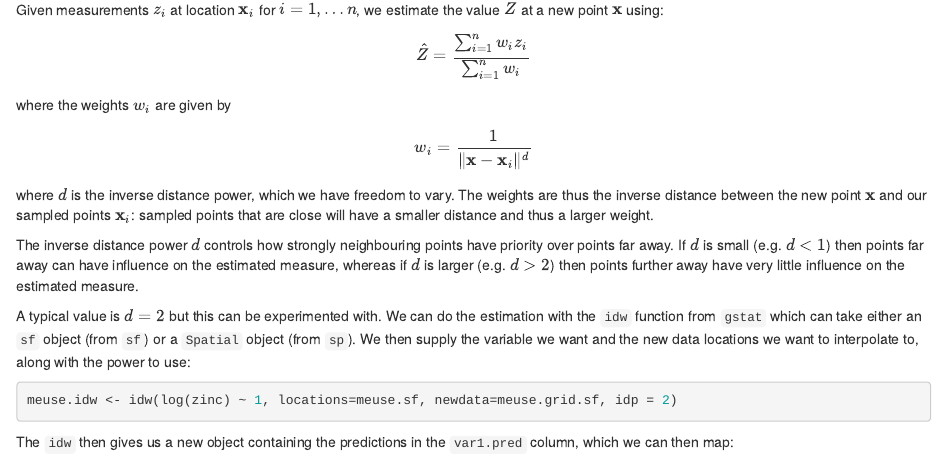
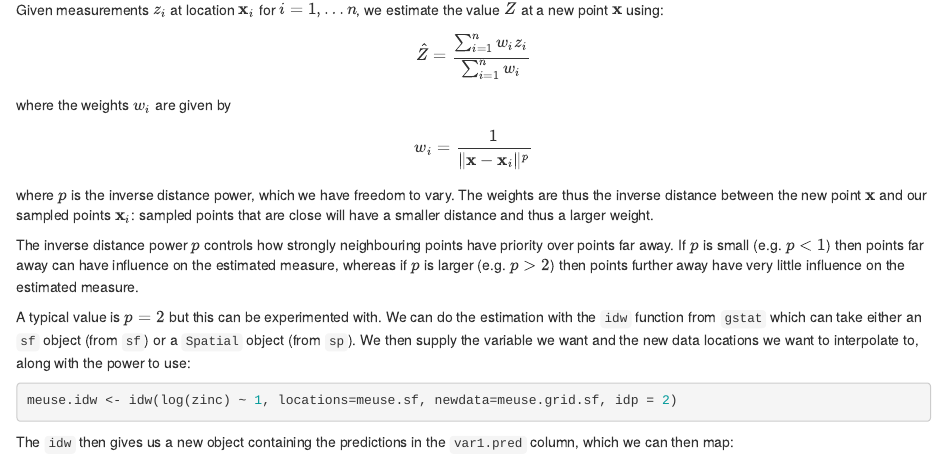
Before and after one commit to jmarshallnz/233214, an R Markdown document (notes/week12_idw.Rmd): the page in a window 1100 px wide, from 1530 px down. Rendered offline with R 4.5, knitr and Pandoc, with nearby package versions; some code elsewhere in the file could not run offline.

Commit message:
switch the power in IDW to p to not confuse with d for distance

````diff
--- a/notes/week12_idw.Rmd
+++ b/notes/week12_idw.Rmd
@@ -65,14 +65,14 @@ $$
 $$
 where the weights $w_i$ are given by
 $$
-w_i = \frac{1}{\lVert \mathbf{x} - \mathbf{x}_i\rVert^d}
+w_i = \frac{1}{\lVert \mathbf{x} - \mathbf{x}_i\rVert^p}
 $$
 
-where $d$ is the inverse distance power, which we have freedom to vary. The weights are thus the inverse distance between the new point $\mathbf{x}$ and our sampled points $\mathbf{x}_i$: sampled points that are close will have a smaller distance and thus a larger weight.
+where $p$ is the inverse distance power, which we have freedom to vary. The weights are thus the inverse distance between the new point $\mathbf{x}$ and our sampled points $\mathbf{x}_i$: sampled points that are close will have a smaller distance and thus a larger weight.
 
-The inverse distance power $d$ controls how strongly neighbouring points have priority over points far away. If $d$ is small (e.g. $d < 1$) then points far away can have influence on the estimated measure, whereas if $d$ is larger (e.g. $d > 2$) then points further away have very little influence on the estimated measure.
+The inverse distance power $p$ controls how strongly neighbouring points have priority over points far away. If $p$ is small (e.g. $p < 1$) then points far away can have influence on the estimated measure, whereas if $p$ is larger (e.g. $p > 2$) then points further away have very little influence on the estimated measure.
 
-A typical value is $d=2$ but this can be experimented with. We can do the estimation with the `idw` function from `gstat` which can take either an `sf` object (from `sf`) or a `Spatial` object (from `sp`). We then supply the variable we want and the new data locations we want to interpolate to, along with the power to use:
+A typical value is $p=2$ but this can be experimented with. We can do the estimation with the `idw` function from `gstat` which can take either an `sf` object (from `sf`) or a `Spatial` object (from `sp`). We then supply the variable we want and the new data locations we want to interpolate to, along with the power to use:
 
 ```{r, echo=TRUE, eval=FALSE}
 meuse.idw <- idw(log(zinc) ~ 1, locations=meuse.sf, newdata=meuse.grid.sf, idp = 2)
````
